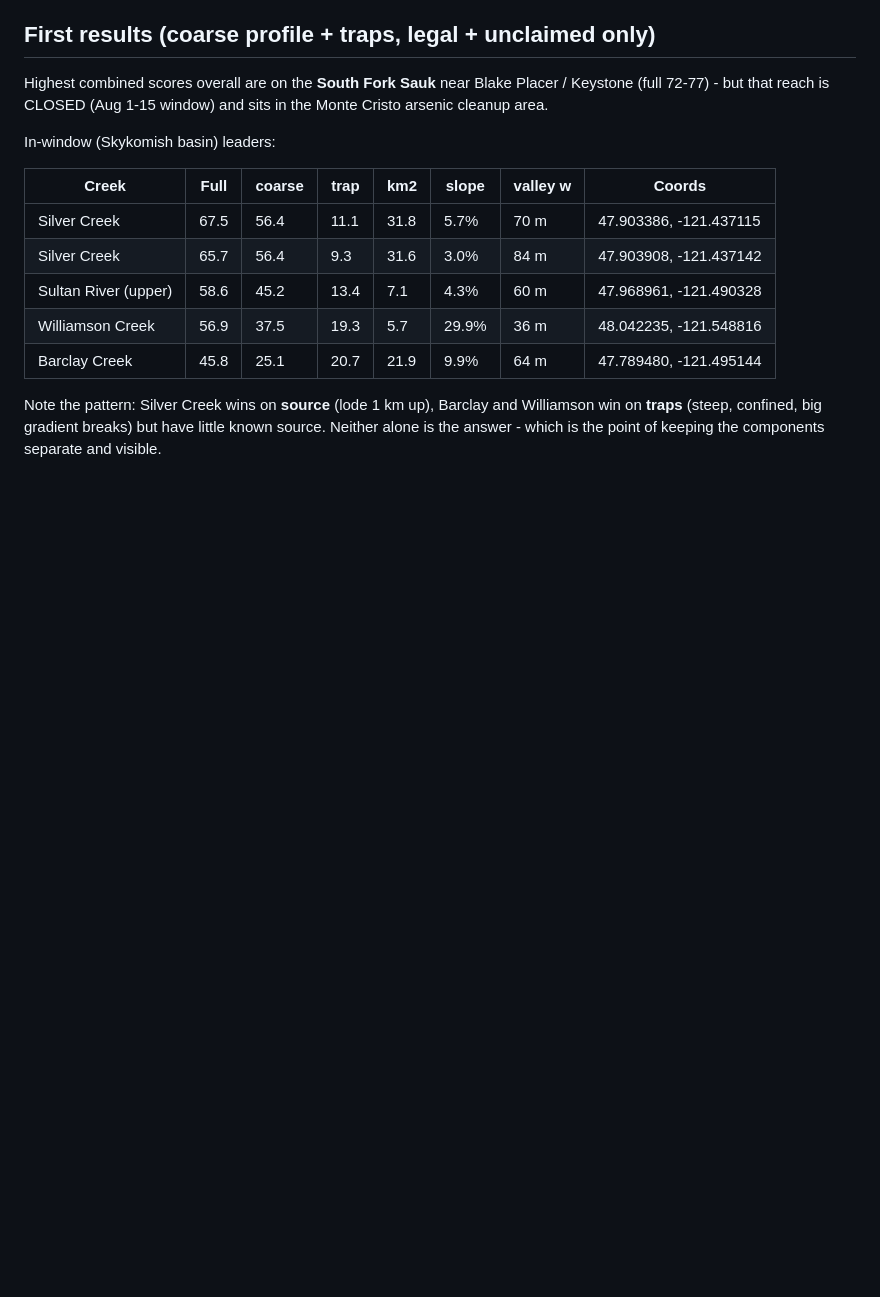
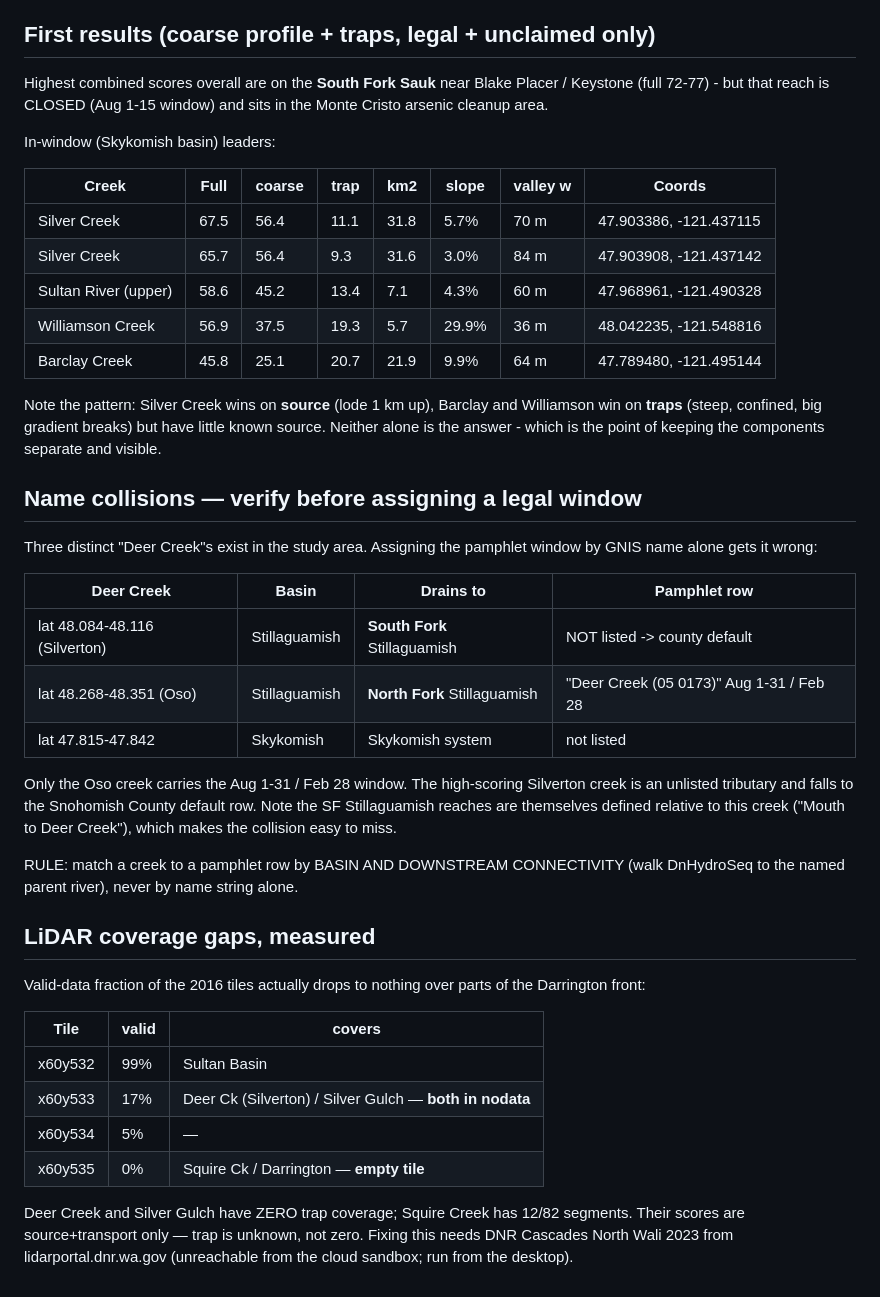
Before and after one commit to durdenematt-code/rinzup-duolingo-concept, a Markdown page: prospecting/docs/06_phase2_traps.md, the part around the change. Drawn GitHub-style; blank space fills up the shorter version.

Commit message:
Document Deer Creek name collision and measured LiDAR gaps
Three distinct Deer Creeks exist; only the Oso (NF Stillaguamish) one carries
the pamphlet's Aug 1-31/Feb 28 window. The high-scoring Silverton creek drains
to the SOUTH Fork and is an unlisted tributary - I had assigned it the wrong
window by matching on name alone. Rule added: match creeks to pamphlet rows by
basin + downstream connectivity, never by name string.

Also records measured LiDAR coverage: x60y535 is a 0%-valid empty tile, so
Deer Creek, Silver Gulch and Squire Creek have no trap metrics at all.

Co-Authored-By: Claude Opus 5 <noreply@anthropic.com>
Claude-Session: https://claude.ai/code/session_01AagTELQK3xChbBB4Qe5nTQ

```diff
--- a/prospecting/docs/06_phase2_traps.md
+++ b/prospecting/docs/06_phase2_traps.md
@@ -71,3 +71,40 @@ Note the pattern: Silver Creek wins on **source** (lode 1 km up), Barclay and
 Williamson win on **traps** (steep, confined, big gradient breaks) but have
 little known source. Neither alone is the answer - which is the point of
 keeping the components separate and visible.
+
+## Name collisions — verify before assigning a legal window
+
+Three distinct "Deer Creek"s exist in the study area. Assigning the pamphlet
+window by GNIS name alone gets it wrong:
+
+| Deer Creek | Basin | Drains to | Pamphlet row |
+|---|---|---|---|
+| lat 48.084-48.116 (Silverton) | Stillaguamish | **South Fork** Stillaguamish | NOT listed -> county default |
+| lat 48.268-48.351 (Oso) | Stillaguamish | **North Fork** Stillaguamish | "Deer Creek (05 0173)" Aug 1-31 / Feb 28 |
+| lat 47.815-47.842 | Skykomish | Skykomish system | not listed |
+
+Only the Oso creek carries the Aug 1-31 / Feb 28 window. The high-scoring
+Silverton creek is an unlisted tributary and falls to the Snohomish County
+default row. Note the SF Stillaguamish reaches are themselves defined
+relative to this creek ("Mouth to Deer Creek"), which makes the collision
+easy to miss.
+
+RULE: match a creek to a pamphlet row by BASIN AND DOWNSTREAM CONNECTIVITY
+(walk DnHydroSeq to the named parent river), never by name string alone.
+
+## LiDAR coverage gaps, measured
+
+Valid-data fraction of the 2016 tiles actually drops to nothing over parts
+of the Darrington front:
+
+| Tile | valid | covers |
+|---|---|---|
+| x60y532 | 99% | Sultan Basin |
+| x60y533 | 17% | Deer Ck (Silverton) / Silver Gulch — **both in nodata** |
+| x60y534 | 5% | — |
+| x60y535 | 0% | Squire Ck / Darrington — **empty tile** |
+
+Deer Creek and Silver Gulch have ZERO trap coverage; Squire Creek has 12/82
+segments. Their scores are source+transport only — trap is unknown, not zero.
+Fixing this needs DNR Cascades North Wali 2023 from lidarportal.dnr.wa.gov
+(unreachable from the cloud sandbox; run from the desktop).
```
